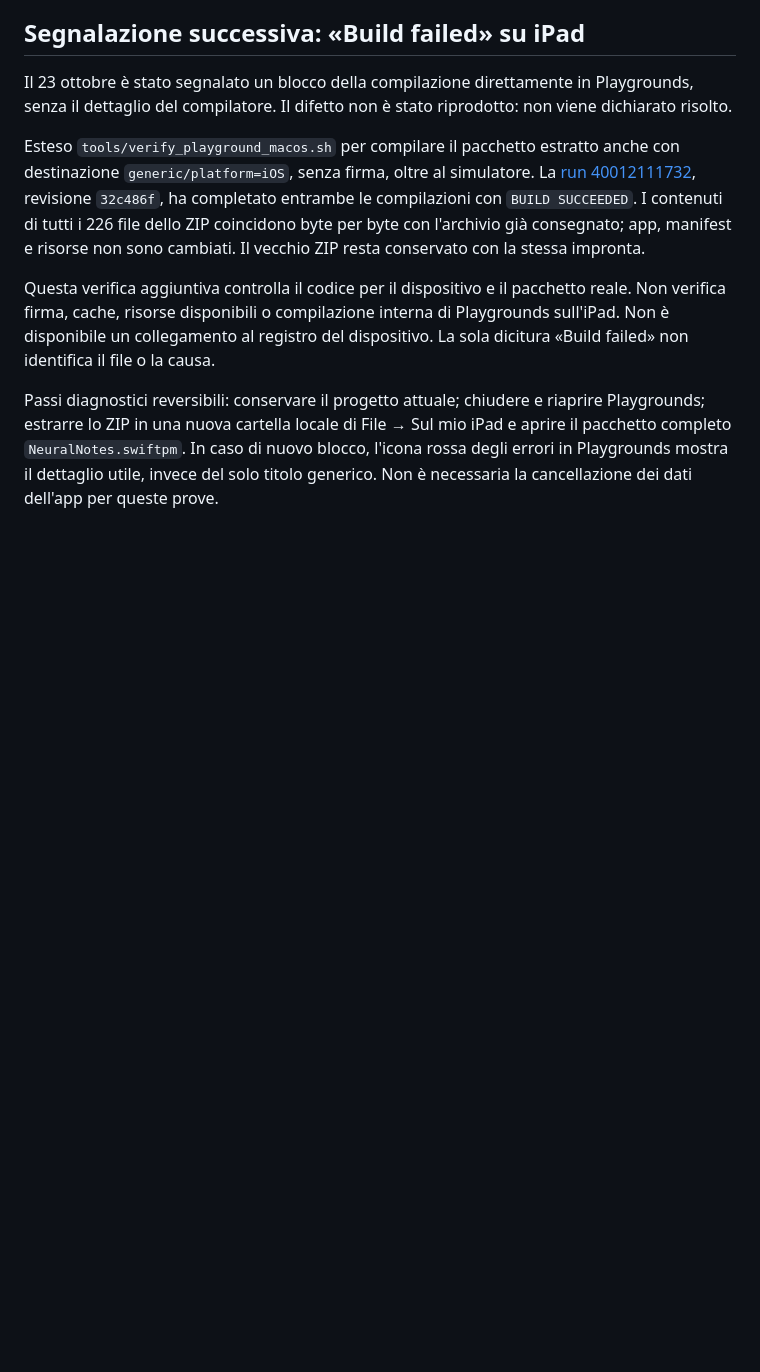
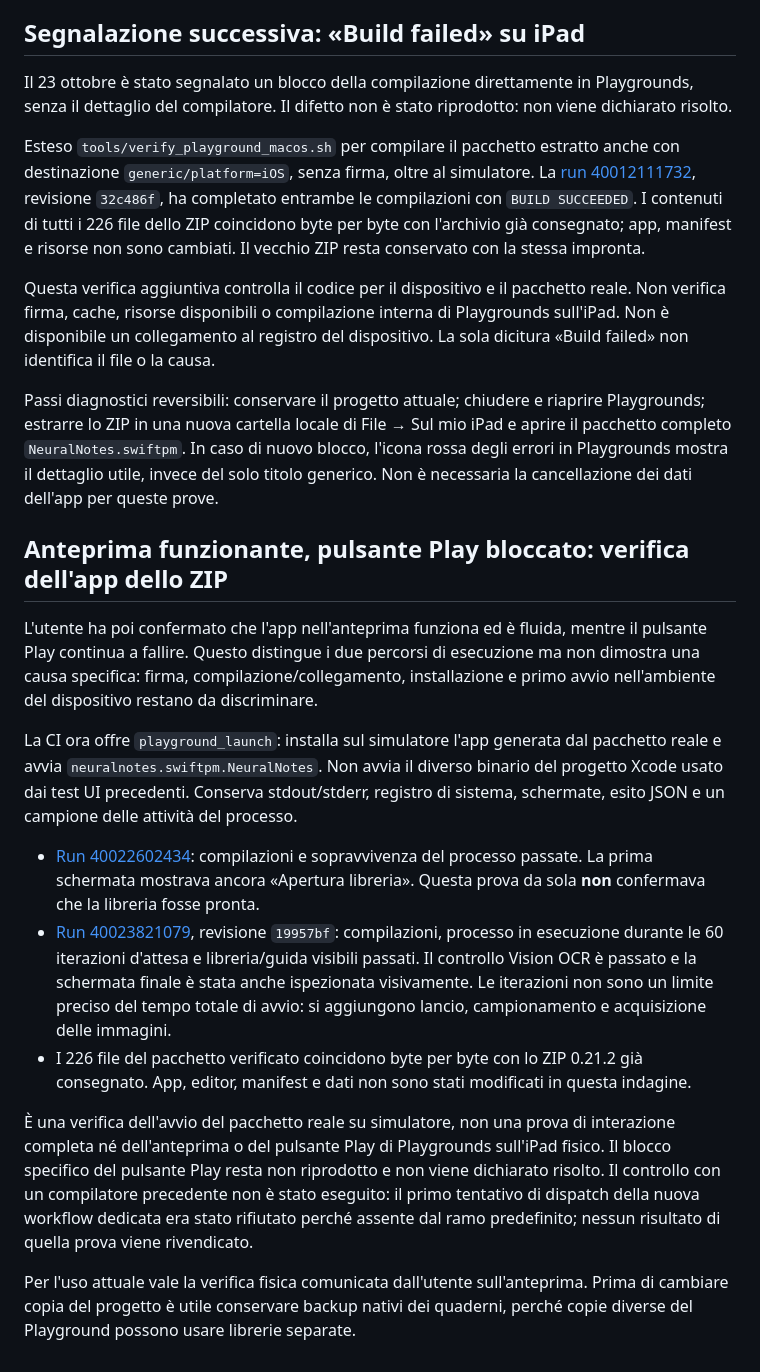
Before and after one commit to sminikiller/NeuralNotes, a Markdown page: docs/DELIVERY_0_21_2.md, the part around the change. Drawn GitHub-style; blank space fills up the shorter version.

Commit message:
Record actual ZIP launch and preview versus Play findings [skip ci]

```diff
--- a/docs/DELIVERY_0_21_2.md
+++ b/docs/DELIVERY_0_21_2.md
@@ -50,3 +50,17 @@ Esteso `tools/verify_playground_macos.sh` per compilare il pacchetto estratto an
 Questa verifica aggiuntiva controlla il codice per il dispositivo e il pacchetto reale. Non verifica firma, cache, risorse disponibili o compilazione interna di Playgrounds sull'iPad. Non è disponibile un collegamento al registro del dispositivo. La sola dicitura «Build failed» non identifica il file o la causa.
 
 Passi diagnostici reversibili: conservare il progetto attuale; chiudere e riaprire Playgrounds; estrarre lo ZIP in una nuova cartella locale di File → Sul mio iPad e aprire il pacchetto completo `NeuralNotes.swiftpm`. In caso di nuovo blocco, l'icona rossa degli errori in Playgrounds mostra il dettaglio utile, invece del solo titolo generico. Non è necessaria la cancellazione dei dati dell'app per queste prove.
+
+## Anteprima funzionante, pulsante Play bloccato: verifica dell'app dello ZIP
+
+L'utente ha poi confermato che l'app nell'anteprima funziona ed è fluida, mentre il pulsante Play continua a fallire. Questo distingue i due percorsi di esecuzione ma non dimostra una causa specifica: firma, compilazione/collegamento, installazione e primo avvio nell'ambiente del dispositivo restano da discriminare.
+
+La CI ora offre `playground_launch`: installa sul simulatore l'app generata dal pacchetto reale e avvia `neuralnotes.swiftpm.NeuralNotes`. Non avvia il diverso binario del progetto Xcode usato dai test UI precedenti. Conserva stdout/stderr, registro di sistema, schermate, esito JSON e un campione delle attività del processo.
+
+- [Run 40022602434](https://github.com/sminikiller/NeuralNotes/actions/runs/40022602434): compilazioni e sopravvivenza del processo passate. La prima schermata mostrava ancora «Apertura libreria». Questa prova da sola **non** confermava che la libreria fosse pronta.
+- [Run 40023821079](https://github.com/sminikiller/NeuralNotes/actions/runs/40023821079), revisione `19957bf`: compilazioni, processo in esecuzione durante le 60 iterazioni d'attesa e libreria/guida visibili passati. Il controllo Vision OCR è passato e la schermata finale è stata anche ispezionata visivamente. Le iterazioni non sono un limite preciso del tempo totale di avvio: si aggiungono lancio, campionamento e acquisizione delle immagini.
+- I 226 file del pacchetto verificato coincidono byte per byte con lo ZIP 0.21.2 già consegnato. App, editor, manifest e dati non sono stati modificati in questa indagine.
+
+È una verifica dell'avvio del pacchetto reale su simulatore, non una prova di interazione completa né dell'anteprima o del pulsante Play di Playgrounds sull'iPad fisico. Il blocco specifico del pulsante Play resta non riprodotto e non viene dichiarato risolto. Il controllo con un compilatore precedente non è stato eseguito: il primo tentativo di dispatch della nuova workflow dedicata era stato rifiutato perché assente dal ramo predefinito; nessun risultato di quella prova viene rivendicato.
+
+Per l'uso attuale vale la verifica fisica comunicata dall'utente sull'anteprima. Prima di cambiare copia del progetto è utile conservare backup nativi dei quaderni, perché copie diverse del Playground possono usare librerie separate.
```
